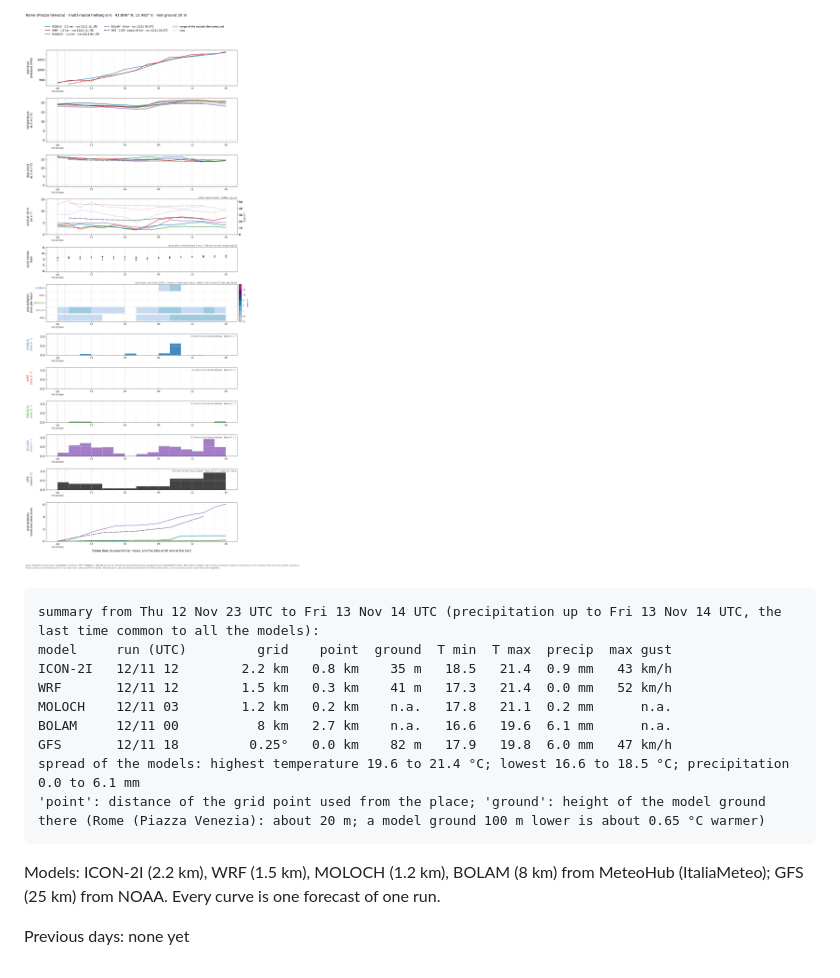
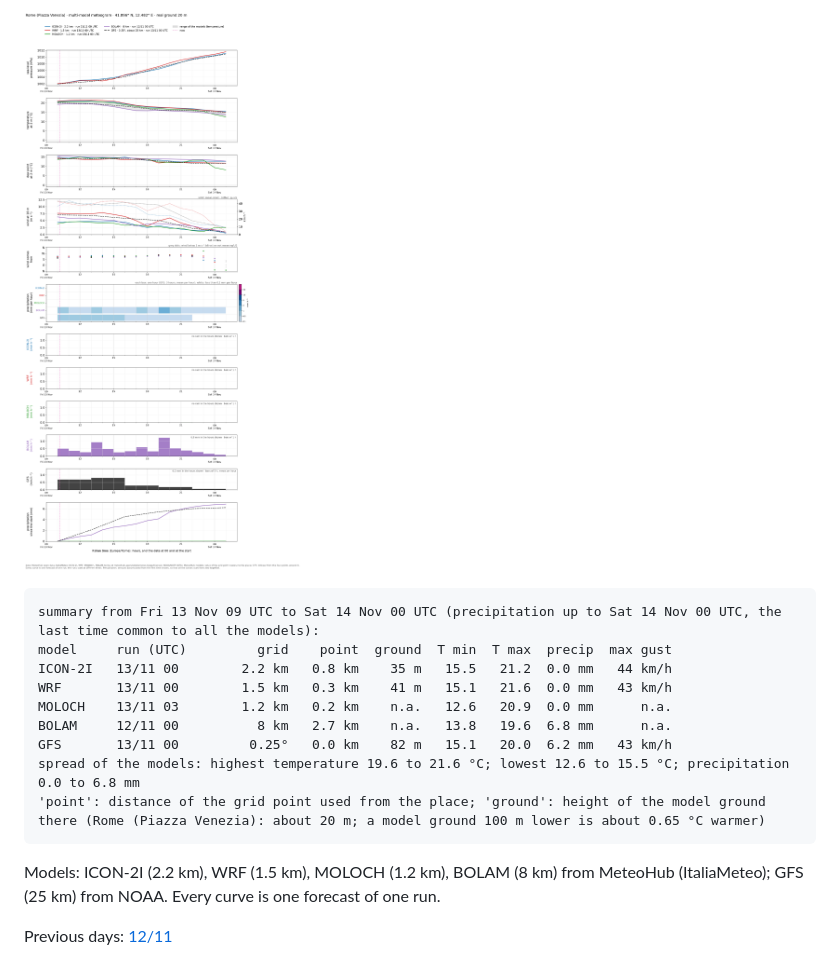
Before and after one commit to daltonismo15/meteogramma-roma, a Markdown page: README.md, the part around one of its changes. Drawn GitHub-style; pictures changed too: meteograms/latest.png.

Commit message:
Meteogram 2026-11-13 10:13

````diff
--- a/README.md
+++ b/README.md
@@ -5,17 +5,17 @@
 ![meteogram](meteograms/latest.png)
 
 ```
-summary from Thu 12 Nov 23 UTC to Fri 13 Nov 14 UTC (precipitation up to Fri 13 Nov 14 UTC, the last time common to all the models):
+summary from Fri 13 Nov 09 UTC to Sat 14 Nov 00 UTC (precipitation up to Sat 14 Nov 00 UTC, the last time common to all the models):
 model     run (UTC)         grid    point  ground  T min  T max  precip  max gust
-ICON-2I   12/11 12        2.2 km   0.8 km    35 m   18.5   21.4  0.9 mm   43 km/h
-WRF       12/11 12        1.5 km   0.3 km    41 m   17.3   21.4  0.0 mm   52 km/h
-MOLOCH    12/11 03        1.2 km   0.2 km    n.a.   17.8   21.1  0.2 mm      n.a.
-BOLAM     12/11 00          8 km   2.7 km    n.a.   16.6   19.6  6.1 mm      n.a.
-GFS       12/11 18         0.25°   0.0 km    82 m   17.9   19.8  6.0 mm   47 km/h
-spread of the models: highest temperature 19.6 to 21.4 °C; lowest 16.6 to 18.5 °C; precipitation 0.0 to 6.1 mm
+ICON-2I   13/11 00        2.2 km   0.8 km    35 m   15.5   21.2  0.0 mm   44 km/h
+WRF       13/11 00        1.5 km   0.3 km    41 m   15.1   21.6  0.0 mm   43 km/h
+MOLOCH    13/11 03        1.2 km   0.2 km    n.a.   12.6   20.9  0.0 mm      n.a.
+BOLAM     12/11 00          8 km   2.7 km    n.a.   13.8   19.6  6.8 mm      n.a.
+GFS       13/11 00         0.25°   0.0 km    82 m   15.1   20.0  6.2 mm   43 km/h
+spread of the models: highest temperature 19.6 to 21.6 °C; lowest 12.6 to 15.5 °C; precipitation 0.0 to 6.8 mm
 'point': distance of the grid point used from the place; 'ground': height of the model ground there (Rome (Piazza Venezia): about 20 m; a model ground 100 m lower is about 0.65 °C warmer)
 ```
 
 Models: ICON-2I (2.2 km), WRF (1.5 km), MOLOCH (1.2 km), BOLAM (8 km) from MeteoHub (ItaliaMeteo); GFS (25 km) from NOAA. Every curve is one forecast of one run.
 
-Previous days: none yet
+Previous days: [12/11](meteograms/meteogram_Rome_2026111223.png)
````
Also changed, not shown: other parts of README.md (+1 -1 lines), meteograms/meteogram_Rome_2026111309.png (added), 2 other files.
